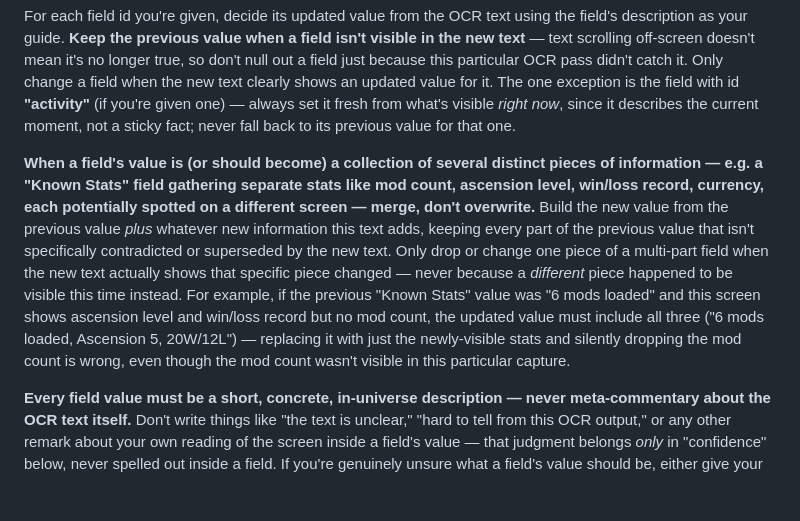
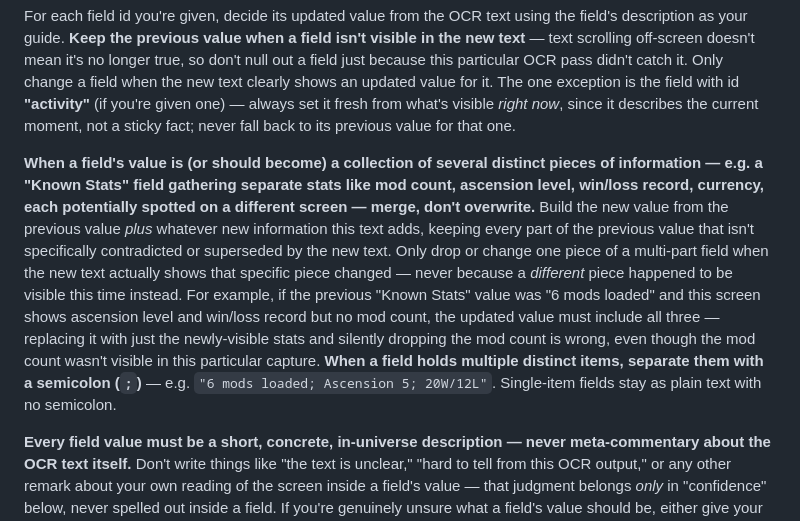
Before and after one commit to Licaa21/Lykompanion, a Markdown page: app/prompts/game_state_extraction.md, the part around the change. Rendered like a GitHub page; blank space fills up the shorter version.

Commit message:
Instruct extraction model to separate multi-part field values with semicolons
Co-Authored-By: Claude Sonnet 4.6 <noreply@anthropic.com>

```diff
--- a/app/prompts/game_state_extraction.md
+++ b/app/prompts/game_state_extraction.md
@@ -8,7 +8,7 @@ Use the known facts to make good decisions: avoid saving something that's alread
 
 For each field id you're given, decide its updated value from the OCR text using the field's description as your guide. **Keep the previous value when a field isn't visible in the new text** — text scrolling off-screen doesn't mean it's no longer true, so don't null out a field just because this particular OCR pass didn't catch it. Only change a field when the new text clearly shows an updated value for it. The one exception is the field with id **"activity"** (if you're given one) — always set it fresh from what's visible *right now*, since it describes the current moment, not a sticky fact; never fall back to its previous value for that one.
 
-**When a field's value is (or should become) a collection of several distinct pieces of information — e.g. a "Known Stats" field gathering separate stats like mod count, ascension level, win/loss record, currency, each potentially spotted on a different screen — merge, don't overwrite.** Build the new value from the previous value *plus* whatever new information this text adds, keeping every part of the previous value that isn't specifically contradicted or superseded by the new text. Only drop or change one piece of a multi-part field when the new text actually shows that specific piece changed — never because a *different* piece happened to be visible this time instead. For example, if the previous "Known Stats" value was "6 mods loaded" and this screen shows ascension level and win/loss record but no mod count, the updated value must include all three ("6 mods loaded, Ascension 5, 20W/12L") — replacing it with just the newly-visible stats and silently dropping the mod count is wrong, even though the mod count wasn't visible in this particular capture.
+**When a field's value is (or should become) a collection of several distinct pieces of information — e.g. a "Known Stats" field gathering separate stats like mod count, ascension level, win/loss record, currency, each potentially spotted on a different screen — merge, don't overwrite.** Build the new value from the previous value *plus* whatever new information this text adds, keeping every part of the previous value that isn't specifically contradicted or superseded by the new text. Only drop or change one piece of a multi-part field when the new text actually shows that specific piece changed — never because a *different* piece happened to be visible this time instead. For example, if the previous "Known Stats" value was "6 mods loaded" and this screen shows ascension level and win/loss record but no mod count, the updated value must include all three — replacing it with just the newly-visible stats and silently dropping the mod count is wrong, even though the mod count wasn't visible in this particular capture. **When a field holds multiple distinct items, separate them with a semicolon (`;`)** — e.g. `"6 mods loaded; Ascension 5; 20W/12L"`. Single-item fields stay as plain text with no semicolon.
 
 **Every field value must be a short, concrete, in-universe description — never meta-commentary about the OCR text itself.** Don't write things like "the text is unclear," "hard to tell from this OCR output," or any other remark about your own reading of the screen inside a field's value — that judgment belongs *only* in "confidence" below, never spelled out inside a field. If you're genuinely unsure what a field's value should be, either give your best short guess or omit/fall back to the previous value (per the rule above), and let a low "confidence" carry the uncertainty instead.
 
```
